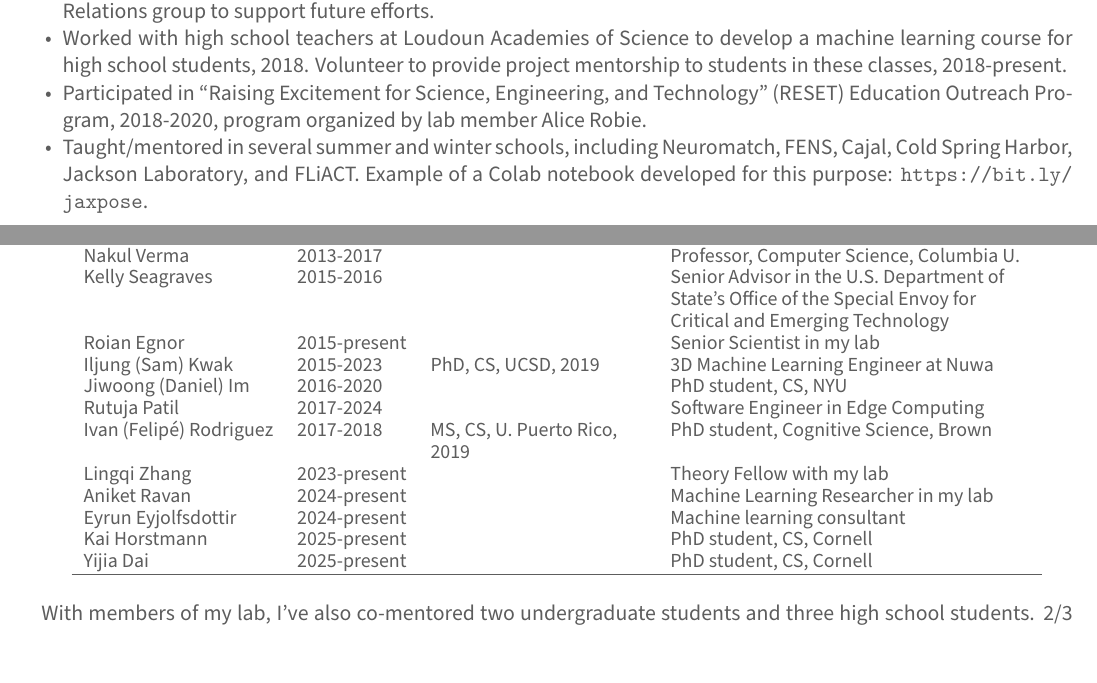
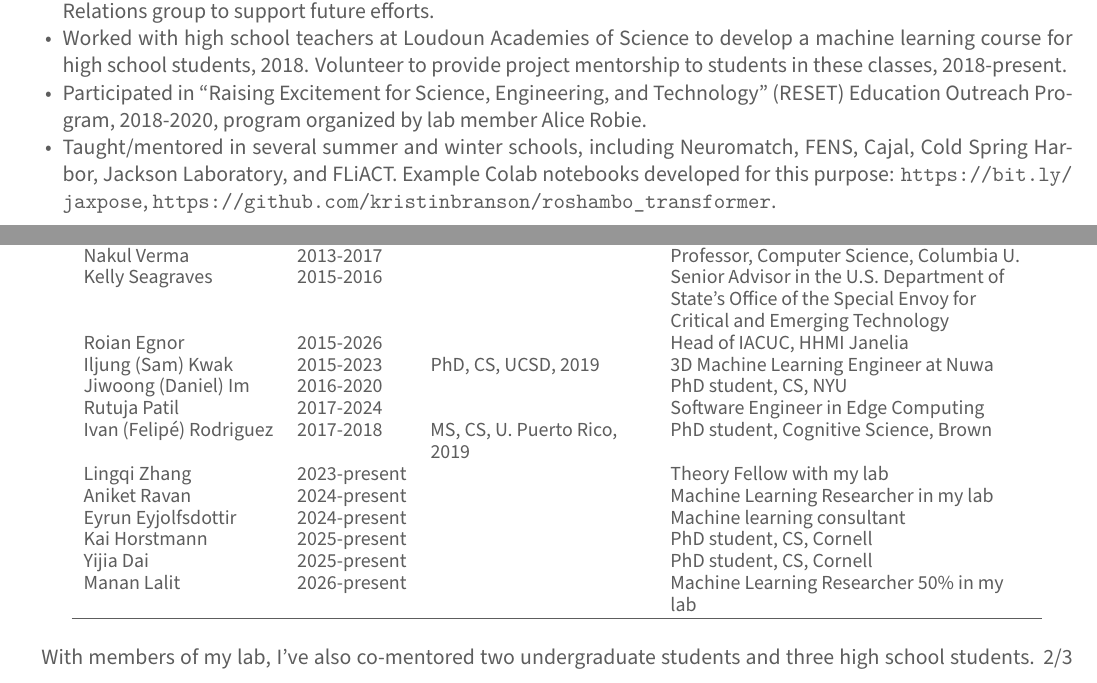
Before and after one commit to kristinbranson/BransonCV, a LaTeX CV (resume.tex): two parts of pages 2 and 5 of 6, joined at a grey line, cut so that both start at the same text. Compiled offline with XeLaTeX.

Commit message:
Updates from Overleaf

```diff
--- a/resume.tex
+++ b/resume.tex
@@ -219,7 +219,7 @@ I lead, co-developed, and co-maintain the following open-source pieces of softwa
 \item Started and organized ``Hour of Code'' bi-monthly outreach activity for Janelia scientists to share their enthusiasm for and the impact of programming with grade-school children at local elementary schools and libraries, 2017-2020. This was the first student outreach activity at Janelia, and instigated Janelia to build a Community Relations group to support future efforts.
 \item Worked with high school teachers at Loudoun Academies of Science to develop a machine learning course for high school students, 2018. Volunteer to provide project mentorship to students in these classes, 2018-present.
 \item Participated in ``Raising Excitement for Science, Engineering, and Technology'' (RESET) Education Outreach Program, 2018-2020, program organized by lab member Alice Robie.
-\item Taught/mentored in several summer and winter schools, including Neuromatch, FENS, Cajal, Cold Spring Harbor, Jackson Laboratory, and FLiACT. Example of a Colab notebook developed for this purpose: \url{https://bit.ly/jaxpose}.
+\item Taught/mentored in several summer and winter schools, including Neuromatch, FENS, Cajal, Cold Spring Harbor, Jackson Laboratory, and FLiACT. Example Colab notebooks developed for this purpose: \url{https://bit.ly/jaxpose}, \url{https://github.com/kristinbranson/roshambo_transformer}.
 \end{cvitems}
 \vspace{\acvSectionContentTopSkip}
 
@@ -246,7 +246,7 @@ I lead, co-developed, and co-maintain the following open-source pieces of softwa
   Marta Rivera-Alba & 2013-2016& & Head of Data Science at Causal Foundry\\
   Nakul Verma & 2013-2017 & & Professor, Computer Science, Columbia U.\\
   Kelly Seagraves & 2015-2016 & & Senior Advisor in the U.S. Department of State’s Office of the Special Envoy for Critical and Emerging Technology \\
-  Roian Egnor & 2015-present & & Senior Scientist in my lab\\
+  Roian Egnor & 2015-2026 & & Head of IACUC, HHMI Janelia\\
   Iljung (Sam) Kwak & 2015-2023 & PhD, CS, UCSD, 2019 & 3D Machine Learning Engineer at Nuwa\\
   Jiwoong (Daniel) Im & 2016-2020 & & PhD student, CS, NYU\\
   Rutuja Patil & 2017-2024 & & Software Engineer in Edge Computing\\
@@ -256,6 +256,7 @@ I lead, co-developed, and co-maintain the following open-source pieces of softwa
   Eyrun Eyjolfsdottir & 2024-present & & Machine learning consultant \\
   Kai Horstmann & 2025-present & & PhD student, CS, Cornell\\
   Yijia Dai & 2025-present & & PhD student, CS, Cornell\\
+  Manan Lalit & 2026-present & & Machine Learning Researcher 50\% in my lab \\
   \hline
 \end{tabular}
 \end{center}
```
